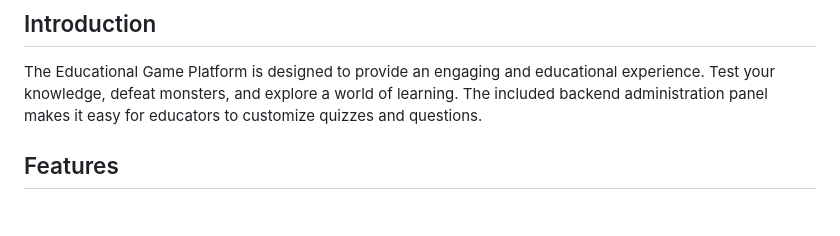
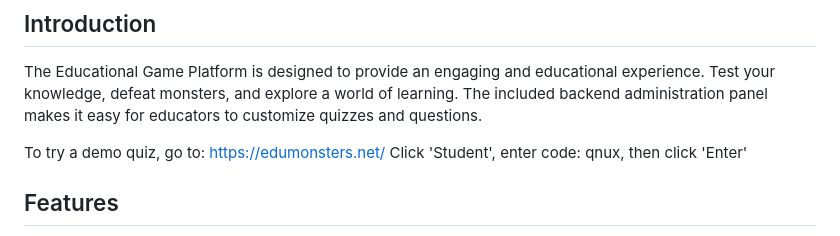
Before and after one commit to jodawink/EduMonsters, a Markdown page: README.md, the part around the change. GitHub-like rendering; blank space fills up the shorter version.

```diff
--- a/README.md
+++ b/README.md
@@ -16,6 +16,8 @@ Welcome to the Educational Game Platform, an interactive HTML5 educational game
 ## Introduction
 
 The Educational Game Platform is designed to provide an engaging and educational experience. Test your knowledge, defeat monsters, and explore a world of learning. The included backend administration panel makes it easy for educators to customize quizzes and questions.
+
+To try a demo quiz, go to: https://edumonsters.net/  Click 'Student', enter code: qnux, then click 'Enter'
 
 ## Features
 
```
